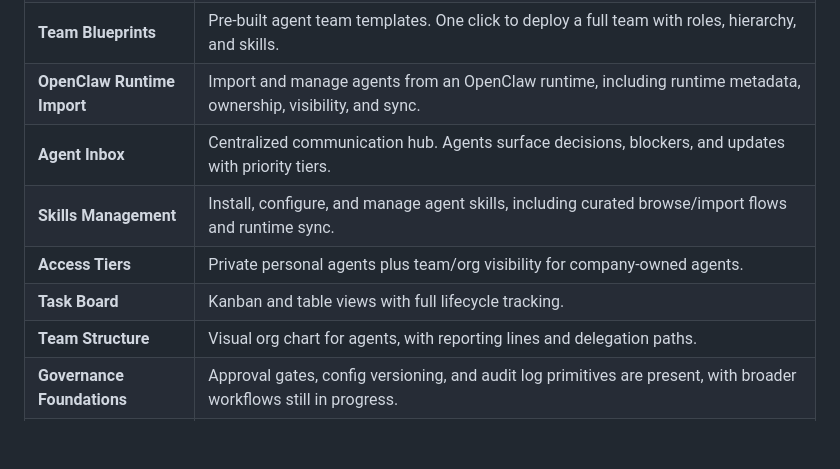
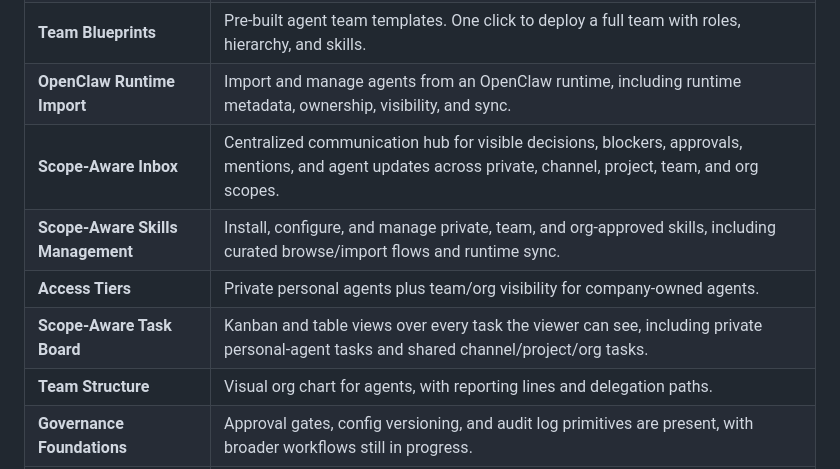
Before and after one commit to axislabs-dev/crewcmd, a Markdown page: README.md, the part around the change. Drawn GitHub-style; blank space fills up the shorter version.

Commit message:
docs: define scope-aware resource pages

```diff
--- a/README.md
+++ b/README.md
@@ -127,10 +127,10 @@ pnpm dev
 | **Shared AI Channels** | Team channels coordinate multiple humans and approved shared agents across conversations, task boards, inboxes, voice sessions, and approvals. |
 | **Team Blueprints** | Pre-built agent team templates. One click to deploy a full team with roles, hierarchy, and skills. |
 | **OpenClaw Runtime Import** | Import and manage agents from an OpenClaw runtime, including runtime metadata, ownership, visibility, and sync. |
-| **Agent Inbox** | Centralized communication hub. Agents surface decisions, blockers, and updates with priority tiers. |
-| **Skills Management** | Install, configure, and manage agent skills, including curated browse/import flows and runtime sync. |
+| **Scope-Aware Inbox** | Centralized communication hub for visible decisions, blockers, approvals, mentions, and agent updates across private, channel, project, team, and org scopes. |
+| **Scope-Aware Skills Management** | Install, configure, and manage private, team, and org-approved skills, including curated browse/import flows and runtime sync. |
 | **Access Tiers** | Private personal agents plus team/org visibility for company-owned agents. |
-| **Task Board** | Kanban and table views with full lifecycle tracking. |
+| **Scope-Aware Task Board** | Kanban and table views over every task the viewer can see, including private personal-agent tasks and shared channel/project/org tasks. |
 | **Team Structure** | Visual org chart for agents, with reporting lines and delegation paths. |
 | **Governance Foundations** | Approval gates, config versioning, and audit log primitives are present, with broader workflows still in progress. |
 | **Voice Chat** | Talk to your agents with speech-to-text and text-to-speech. |
```
Also changed, not shown: docs/plans/orchestration.md (+53 -10 lines).
